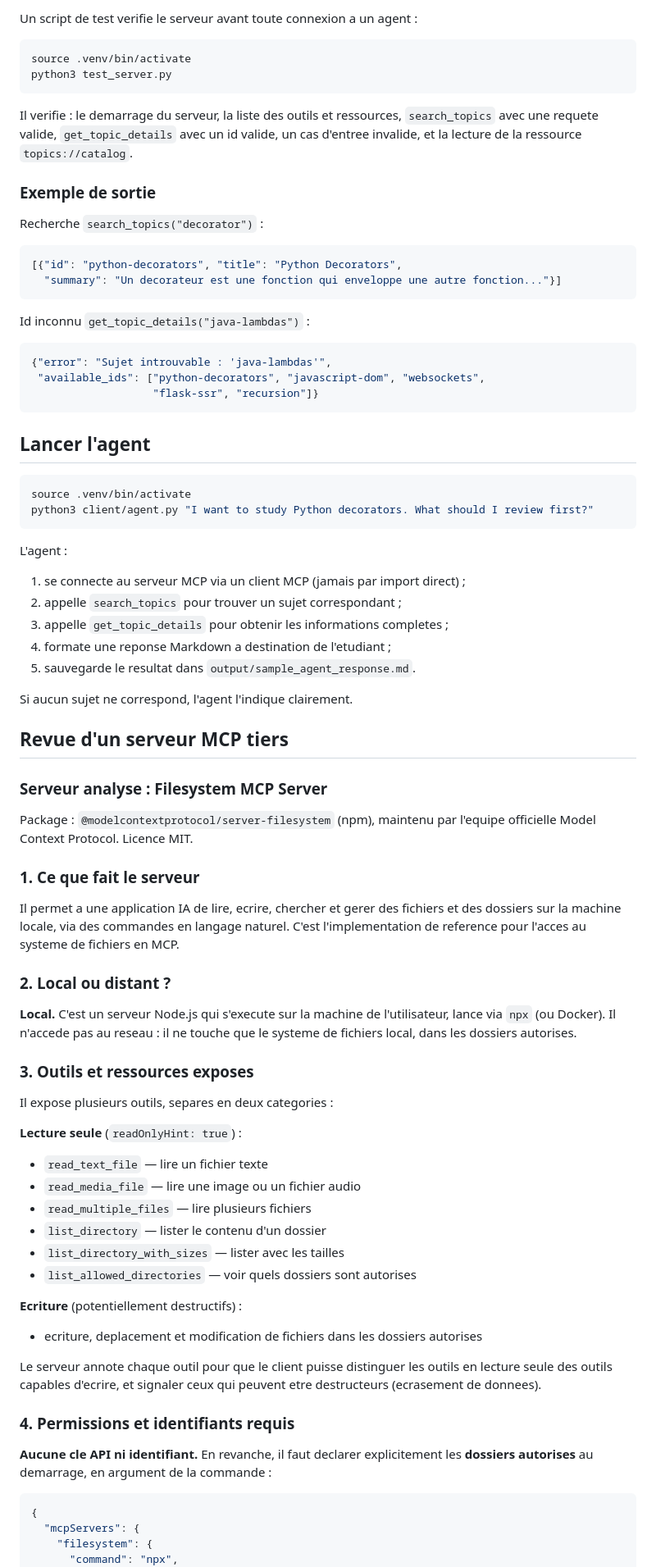
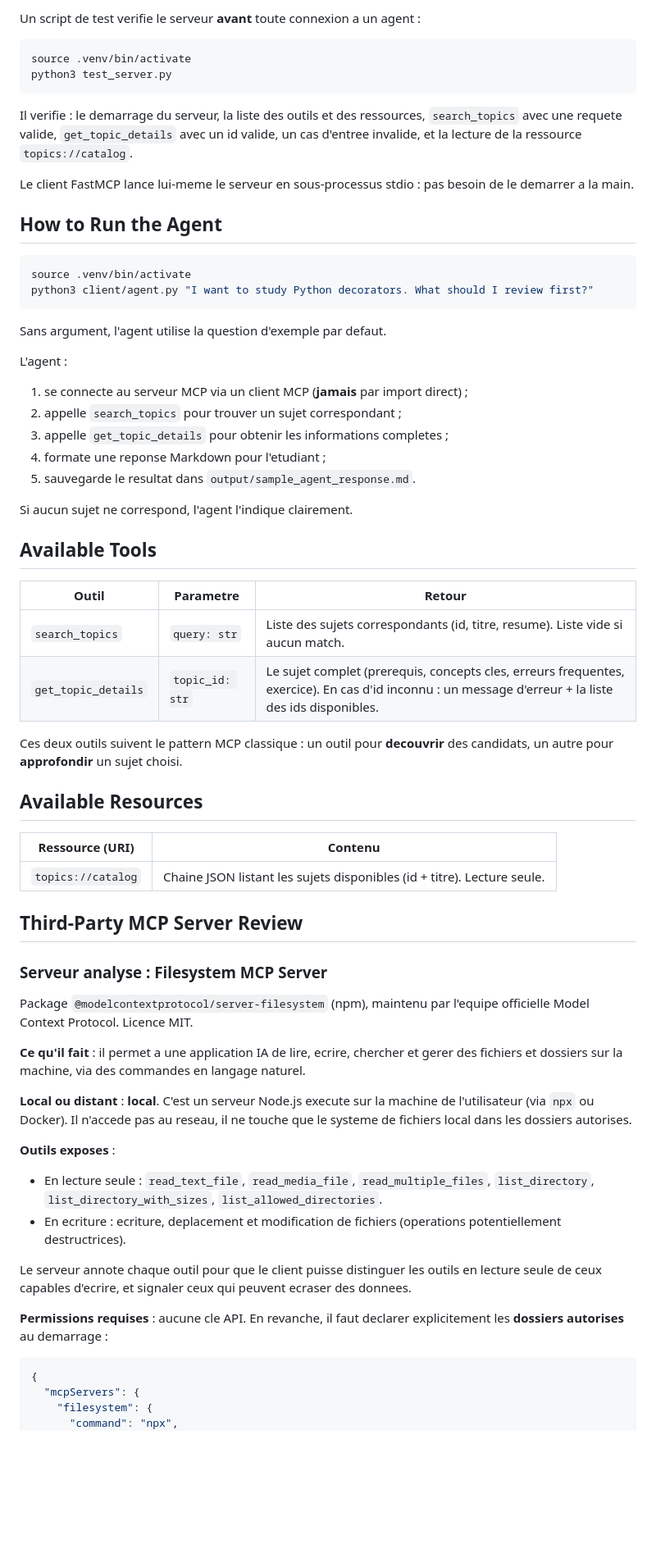
Before and after one commit to Yous77130/holbertonschool-core-engineering, a Markdown page: mcp-intro/README.md, the part around one of its changes. Shown at 82% size. Drawn GitHub-style; blank space fills up the shorter version.

````diff
--- a/mcp-intro/README.md
+++ b/mcp-intro/README.md
@@ -93,88 +75,79 @@ dans le code du serveur, cela corromprait les messages du protocole.
 
-Un script de test verifie le serveur avant toute connexion a un agent :
+Un script de test verifie le serveur **avant** toute connexion a un agent :
 
 ```bash
 source .venv/bin/activate
 python3 test_server.py
 ```
 
-Il verifie : le demarrage du serveur, la liste des outils et ressources,
+Il verifie : le demarrage du serveur, la liste des outils et des ressources,
 `search_topics` avec une requete valide, `get_topic_details` avec un id valide,
 un cas d'entree invalide, et la lecture de la ressource `topics://catalog`.
 
-### Exemple de sortie
+Le client FastMCP lance lui-meme le serveur en sous-processus stdio : pas besoin
+de le demarrer a la main.
 
-Recherche `search_topics("decorator")` :
-```json
-[{"id": "python-decorators", "title": "Python Decorators",
-  "summary": "Un decorateur est une fonction qui enveloppe une autre fonction..."}]
-```
-
-Id inconnu `get_topic_details("java-lambdas")` :
-```json
-{"error": "Sujet introuvable : 'java-lambdas'",
- "available_ids": ["python-decorators", "javascript-dom", "websockets",
-                   "flask-ssr", "recursion"]}
-```
-
-## Lancer l'agent
+## How to Run the Agent
 
 ```bash
 source .venv/bin/activate
 python3 client/agent.py "I want to study Python decorators. What should I review first?"
 ```
 
+Sans argument, l'agent utilise la question d'exemple par defaut.
+
 L'agent :
-1. se connecte au serveur MCP via un client MCP (jamais par import direct) ;
+1. se connecte au serveur MCP via un client MCP (**jamais** par import direct) ;
 2. appelle `search_topics` pour trouver un sujet correspondant ;
 3. appelle `get_topic_details` pour obtenir les informations completes ;
-4. formate une reponse Markdown a destination de l'etudiant ;
+4. formate une reponse Markdown pour l'etudiant ;
 5. sauvegarde le resultat dans `output/sample_agent_response.md`.
 
 Si aucun sujet ne correspond, l'agent l'indique clairement.
 
-## Revue d'un serveur MCP tiers
+## Available Tools
+
+| Outil | Parametre | Retour |
+|---|---|---|
+| `search_topics` | `query: str` | Liste des sujets correspondants (id, titre, resume). Liste vide si aucun match. |
+| `get_topic_details` | `topic_id: str` | Le sujet complet (prerequis, concepts cles, erreurs frequentes, exercice). En cas d'id inconnu : un message d'erreur + la liste des ids disponibles. |
+
+Ces deux outils suivent le pattern MCP classique : un outil pour **decouvrir**
+des candidats, un autre pour **approfondir** un sujet choisi.
+
+## Available Resources
+
+| Ressource (URI) | Contenu |
+|---|---|
+| `topics://catalog` | Chaine JSON listant les sujets disponibles (id + titre). Lecture seule. |
+
+## Third-Party MCP Server Review
 
 ### Serveur analyse : Filesystem MCP Server
 
-Package : `@modelcontextprotocol/server-filesystem` (npm), maintenu par
-l'equipe officielle Model Context Protocol. Licence MIT.
+Package `@modelcontextprotocol/server-filesystem` (npm), maintenu par l'equipe
+officielle Model Context Protocol. Licence MIT.
 
-### 1. Ce que fait le serveur
+**Ce qu'il fait** : il permet a une application IA de lire, ecrire, chercher et
+gerer des fichiers et dossiers sur la machine, via des commandes en langage
+naturel.
 
-Il permet a une application IA de lire, ecrire, chercher et gerer des fichiers
-et des dossiers sur la machine locale, via des commandes en langage naturel.
-C'est l'implementation de reference pour l'acces au systeme de fichiers en MCP.
+**Local ou distant** : **local**. C'est un serveur Node.js execute sur la
+machine de l'utilisateur (via `npx` ou Docker). Il n'accede pas au reseau, il ne
+touche que le systeme de fichiers local dans les dossiers autorises.
 
-### 2. Local ou distant ?
-
-**Local.** C'est un serveur Node.js qui s'execute sur la machine de
-l'utilisateur, lance via `npx` (ou Docker). Il n'accede pas au reseau : il ne
-touche que le systeme de fichiers local, dans les dossiers autorises.
-
-### 3. Outils et ressources exposes
-
-Il expose plusieurs outils, separes en deux categories :
-
-**Lecture seule** (`readOnlyHint: true`) :
-- `read_text_file` — lire un fichier texte
-- `read_media_file` — lire une image ou un fichier audio
-- `read_multiple_files` — lire plusieurs fichiers
-- `list_directory` — lister le contenu d'un dossier
-- `list_directory_with_sizes` — lister avec les tailles
-- `list_allowed_directories` — voir quels dossiers sont autorises
-
-**Ecriture** (potentiellement destructifs) :
-- ecriture, deplacement et modification de fichiers dans les dossiers autorises
+**Outils exposes** :
+- En lecture seule : `read_text_file`, `read_media_file`, `read_multiple_files`,
+  `list_directory`, `list_directory_with_sizes`, `list_allowed_directories`.
+- En ecriture : ecriture, deplacement et modification de fichiers (operations
+  potentiellement destructrices).
 
 Le serveur annote chaque outil pour que le client puisse distinguer les outils
-en lecture seule des outils capables d'ecrire, et signaler ceux qui peuvent
-etre destructeurs (ecrasement de donnees).
+en lecture seule de ceux capables d'ecrire, et signaler ceux qui peuvent ecraser
+des donnees.
 
-### 4. Permissions et identifiants requis
-
-**Aucune cle API ni identifiant.** En revanche, il faut declarer explicitement
-les **dossiers autorises** au demarrage, en argument de la commande :
+**Permissions requises** : aucune cle API. En revanche, il faut declarer
+explicitement les **dossiers autorises** au demarrage :
 
 ```json
 {
````
Also changed, not shown: other parts of mcp-intro/README.md (+162 -90 lines).
